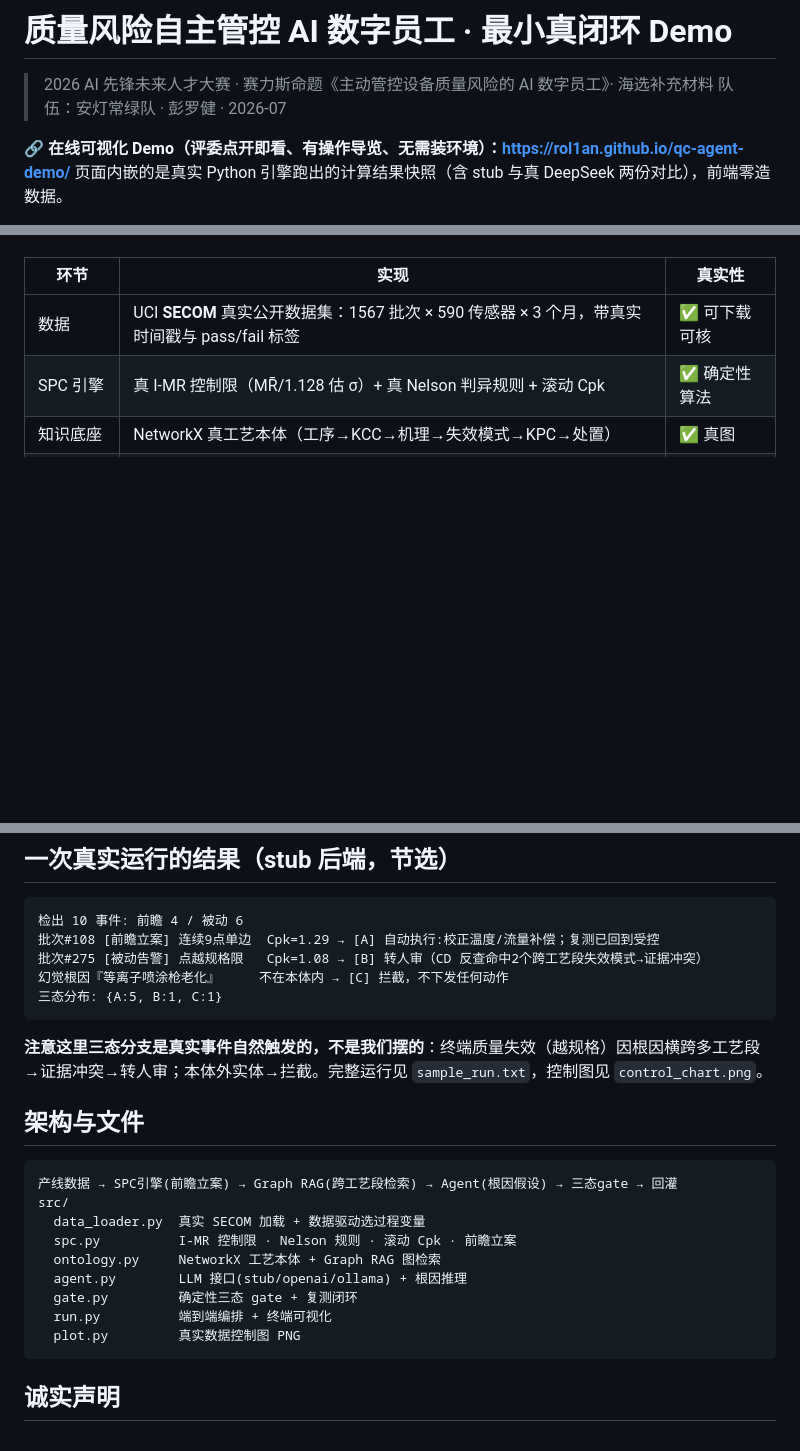
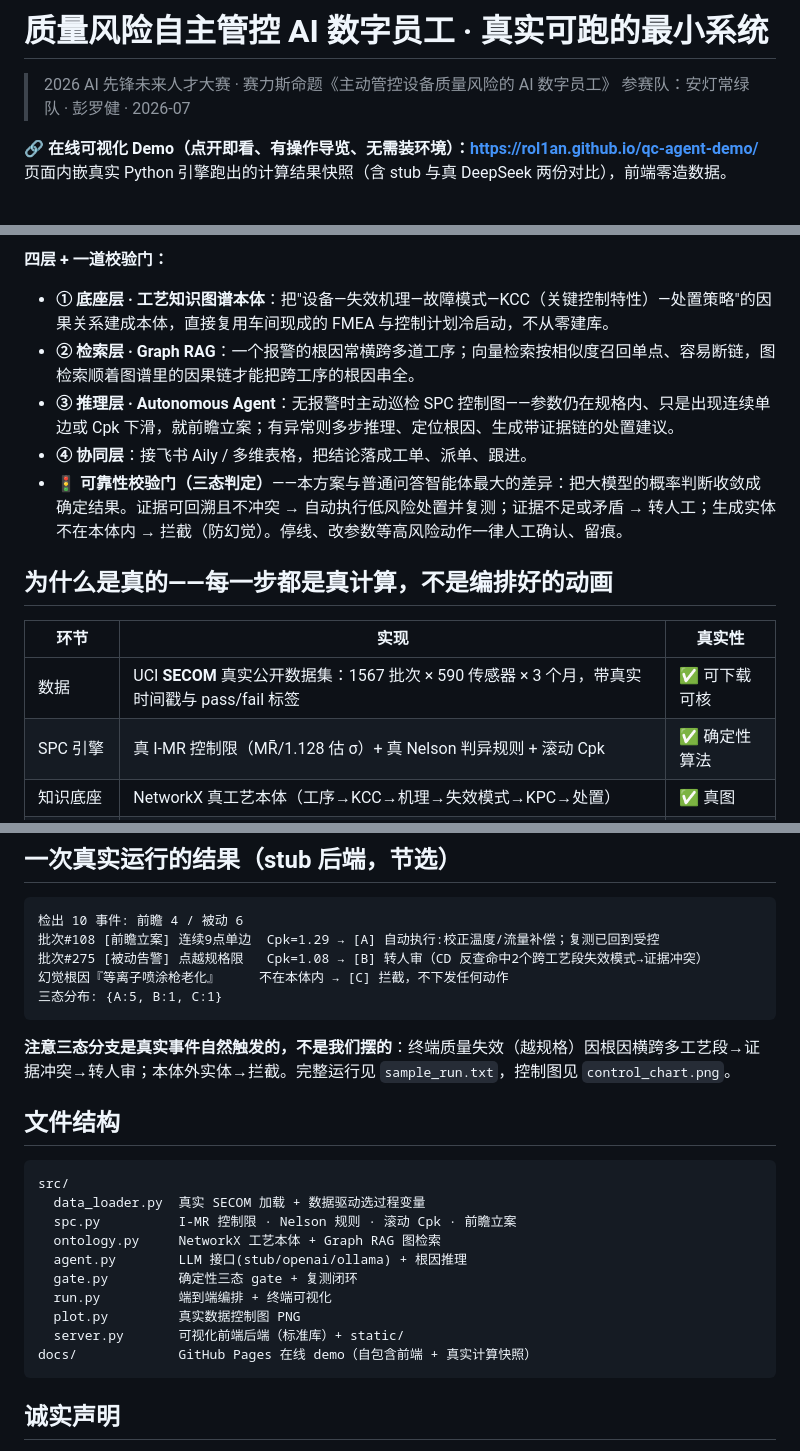
Before and after one commit to rol1an/qc-agent-demo, a Markdown page: README.md, 3 parts joined by grey strips. Rendered like a GitHub page; blank space fills up the shorter version.

Commit message:
丰富 README：加系统架构图(mermaid,GitHub原生渲染)+解决什么问题+四层说明

````diff
--- a/README.md
+++ b/README.md
@@ -1,8 +1,8 @@
-# 质量风险自主管控 AI 数字员工 · 最小真闭环 Demo
+# 质量风险自主管控 AI 数字员工 · 真实可跑的最小系统
 
-> 2026 AI 先锋未来人才大赛 · 赛力斯命题《主动管控设备质量风险的 AI 数字员工》· 海选补充材料
-> 队伍：安灯常绿队 · 彭罗健 · 2026-07
+> 2026 AI 先锋未来人才大赛 · 赛力斯命题《主动管控设备质量风险的 AI 数字员工》
+> 参赛队：安灯常绿队 · 彭罗健 · 2026-07
 
-**🔗 在线可视化 Demo（评委点开即看、有操作导览、无需装环境）：https://rol1an.github.io/qc-agent-demo/**
-页面内嵌的是真实 Python 引擎跑出的计算结果快照（含 stub 与真 DeepSeek 两份对比），前端零造数据。
+**🔗 在线可视化 Demo（点开即看、有操作导览、无需装环境）：https://rol1an.github.io/qc-agent-demo/**
+页面内嵌真实 Python 引擎跑出的计算结果快照（含 stub 与真 DeepSeek 两份对比），前端零造数据。
 
@@ -10,3 +44,12 @@
+**四层 + 一道校验门：**
+
+- **① 底座层 · 工艺知识图谱本体**：把"设备—失效机理—故障模式—KCC（关键控制特性）—处置策略"的因果关系建成本体，直接复用车间现成的 FMEA 与控制计划冷启动，不从零建库。
+- **② 检索层 · Graph RAG**：一个报警的根因常横跨多道工序；向量检索按相似度召回单点、容易断链，图检索顺着图谱里的因果链才能把跨工序的根因串全。
+- **③ 推理层 · Autonomous Agent**：无报警时主动巡检 SPC 控制图——参数仍在规格内、只是出现连续单边或 Cpk 下滑，就前瞻立案；有异常则多步推理、定位根因、生成带证据链的处置建议。
+- **④ 协同层**：接飞书 Aily / 多维表格，把结论落成工单、派单、跟进。
+- **🚦 可靠性校验门（三态判定）**——本方案与普通问答智能体最大的差异：把大模型的概率判断收敛成确定结果。证据可回溯且不冲突 → 自动执行低风险处置并复测；证据不足或矛盾 → 转人工；生成实体不在本体内 → 拦截（防幻觉）。停线、改参数等高风险动作一律人工确认、留痕。
+
+## 为什么是真的——每一步都是真计算，不是编排好的动画
 
 | 环节 | 实现 | 真实性 |
 |---|---|---|
@@ -59,12 +100,11 @@ QC_LLM_BACKEND=ollama QC_MODEL=qwen2.5 python run.py            # 完全离线
 三态分布: {A:5, B:1, C:1}
 ```
 
-**注意这里三态分支是真实事件自然触发的，不是我们摆的**：终端质量失效（越规格）因根因横跨多工艺段→证据冲突→转人审；本体外实体→拦截。完整运行见 `sample_run.txt`，控制图见 `control_chart.png`。
+**注意三态分支是真实事件自然触发的，不是我们摆的**：终端质量失效（越规格）因根因横跨多工艺段→证据冲突→转人审；本体外实体→拦截。完整运行见 `sample_run.txt`，控制图见 `control_chart.png`。
 
-## 架构与文件
+## 文件结构
 
 ```
-产线数据 → SPC引擎(前瞻立案) → Graph RAG(跨工艺段检索) → Agent(根因假设) → 三态gate → 回灌
 src/
   data_loader.py  真实 SECOM 加载 + 数据驱动选过程变量
   spc.py          I-MR 控制限 · Nelson 规则 · 滚动 Cpk · 前瞻立案
@@ -73,6 +113,8 @@ src/
   gate.py         确定性三态 gate + 复测闭环
   run.py          端到端编排 + 终端可视化
   plot.py         真实数据控制图 PNG
+  server.py       可视化前端后端（标准库）+ static/
+docs/             GitHub Pages 在线 demo（自包含前端 + 真实计算快照）
 ```
 
 ## 诚实声明
````
Also changed, not shown: other parts of README.md (+35 -3 lines).
